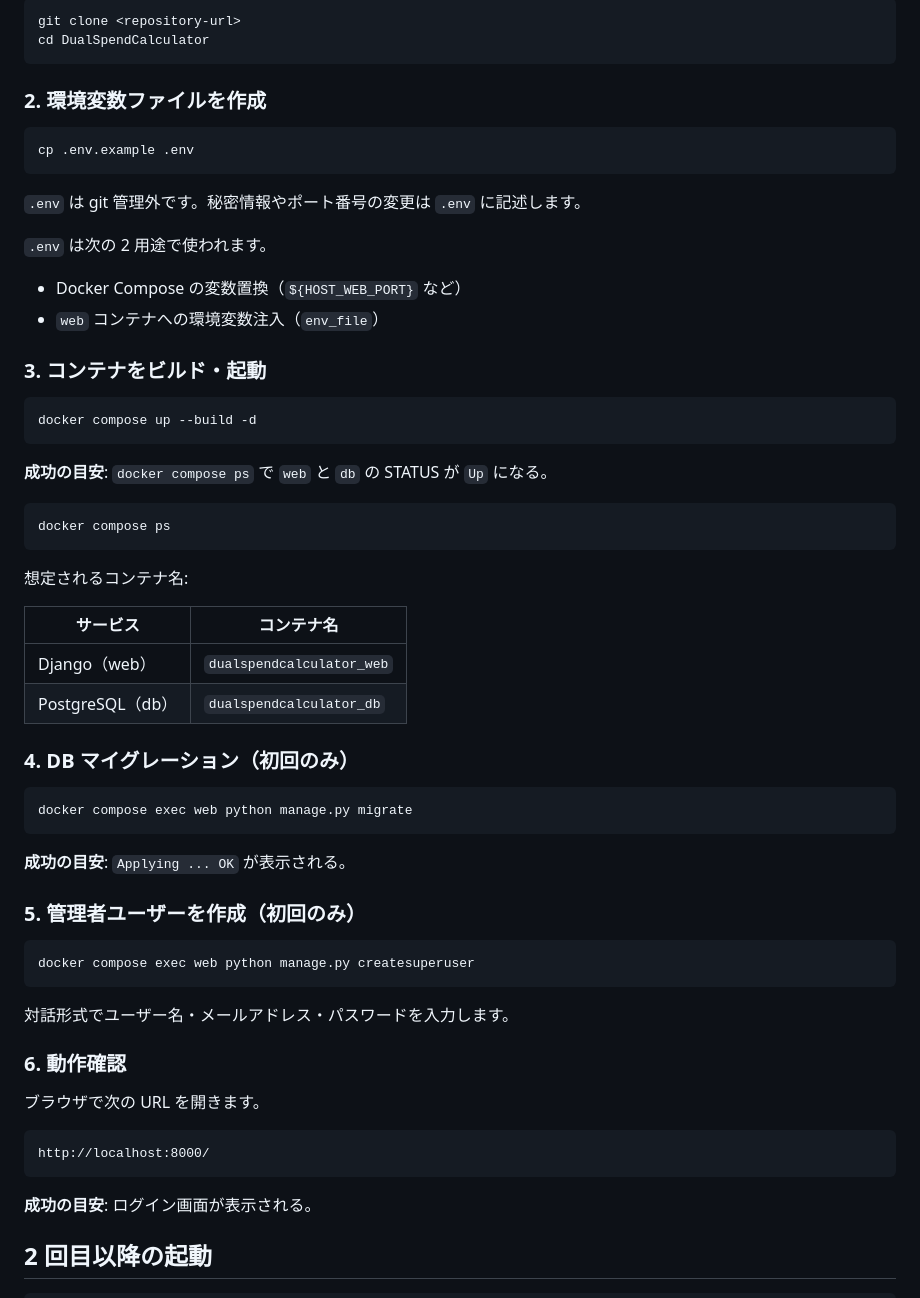
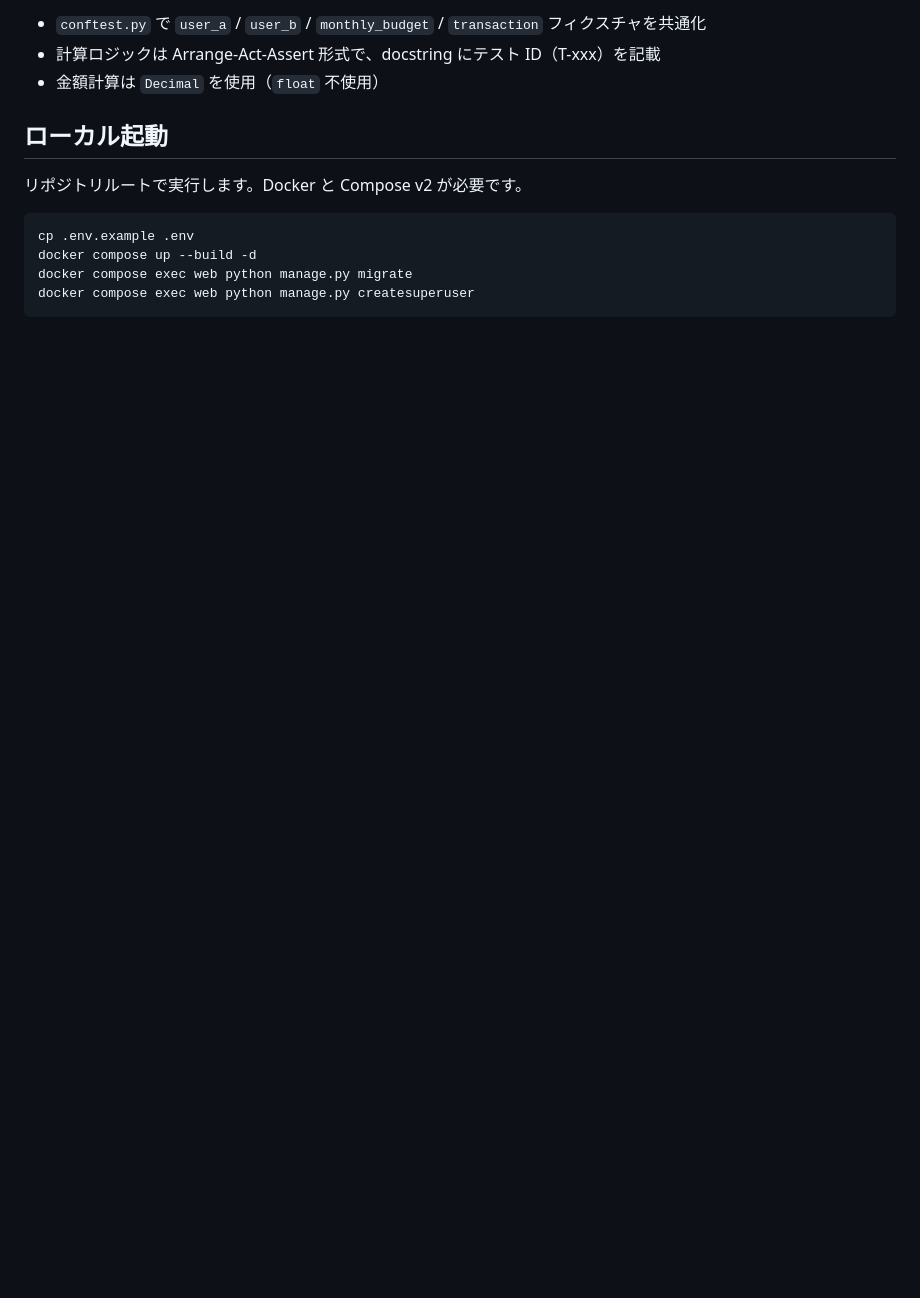
Before and after one commit to AccountForDevelopments/DualSpendCalculator, a Markdown page: README.md, the part around one of its changes. Drawn GitHub-style; blank space fills up the shorter version.

````diff
--- a/README.md
+++ b/README.md
@@ -27,66 +129,16 @@ docker compose version
 
-```bash
-git clone <repository-url>
-cd DualSpendCalculator
-```
+- `conftest.py` で `user_a` / `user_b` / `monthly_budget` / `transaction` フィクスチャを共通化
+- 計算ロジックは Arrange-Act-Assert 形式で、docstring にテスト ID（T-xxx）を記載
+- 金額計算は `Decimal` を使用（`float` 不使用）
 
-### 2. 環境変数ファイルを作成
+## ローカル起動
+
+リポジトリルートで実行します。Docker と Compose v2 が必要です。
 
 ```bash
 cp .env.example .env
-```
-
-`.env` は git 管理外です。秘密情報やポート番号の変更は `.env` に記述します。
-
-`.env` は次の 2 用途で使われます。
-
-- Docker Compose の変数置換（`${HOST_WEB_PORT}` など）
-- `web` コンテナへの環境変数注入（`env_file`）
-
-### 3. コンテナをビルド・起動
-
-```bash
 docker compose up --build -d
-```
-
-**成功の目安**: `docker compose ps` で `web` と `db` の STATUS が `Up` になる。
-
-```bash
-docker compose ps
-```
-
-想定されるコンテナ名:
-
-| サービス | コンテナ名 |
-|----------|-----------|
-| Django（web） | `dualspendcalculator_web` |
-| PostgreSQL（db） | `dualspendcalculator_db` |
-
-### 4. DB マイグレーション（初回のみ）
-
-```bash
 docker compose exec web python manage.py migrate
-```
-
-**成功の目安**: `Applying ... OK` が表示される。
-
-### 5. 管理者ユーザーを作成（初回のみ）
-
-```bash
 docker compose exec web python manage.py createsuperuser
 ```
 
-対話形式でユーザー名・メールアドレス・パスワードを入力します。
-
-### 6. 動作確認
-
-ブラウザで次の URL を開きます。
-
-```
-http://localhost:8000/
-```
-
-**成功の目安**: ログイン画面が表示される。
-
-## 2 回目以降の起動
-
````
Also changed, not shown: other parts of README.md (+118 -119 lines).
